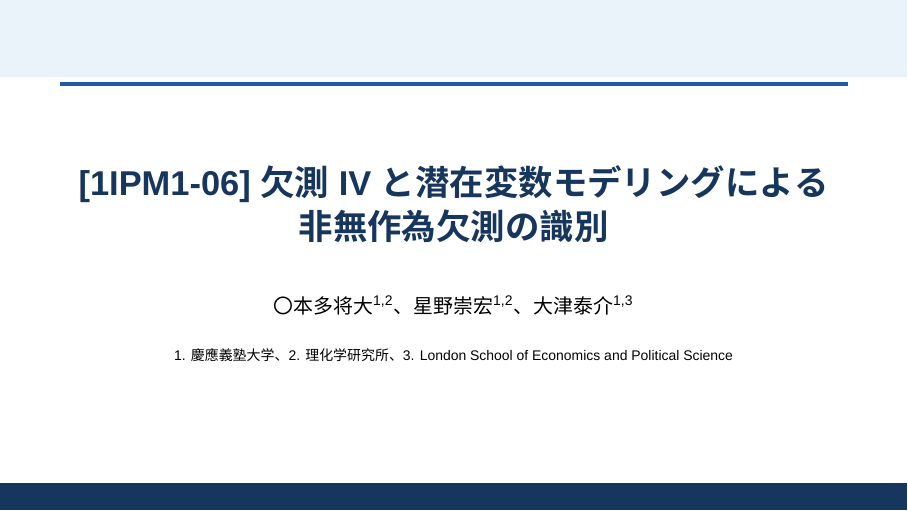
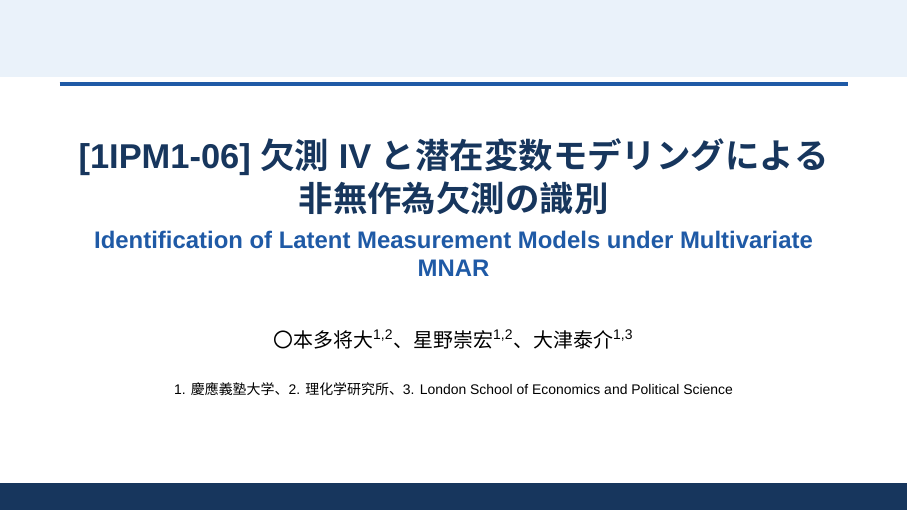
Before and after one commit to MHsamurai/missing-IV, LaTeX slides (manuscript/vector_missing_iv_identification_beamer.tex): page 1 of 27. Compiled offline with XeLaTeX; a missing font is replaced by an installed copy or a similar font.

Commit message:
Add English title subtitle

```diff
--- a/manuscript/vector_missing_iv_identification_beamer.tex
+++ b/manuscript/vector_missing_iv_identification_beamer.tex
@@ -61,7 +61,7 @@
   \color{Navy}\bfseries}{\end{beamercolorbox}}
 
 \title{[1IPM1-06] 欠測IVと潜在変数モデリングによる\\非無作為欠測の識別}
-\subtitle{}
+\subtitle{Identification of Latent Measurement Models under Multivariate MNAR}
 \author{〇本多 将大\textsuperscript{1,2}、星野 崇宏\textsuperscript{1,2}、大津 泰介\textsuperscript{1,3}}
 \institute{1. 慶應義塾大学、2. 理化学研究所、3. London School of Economics and Political Science}
 \date{}
```
